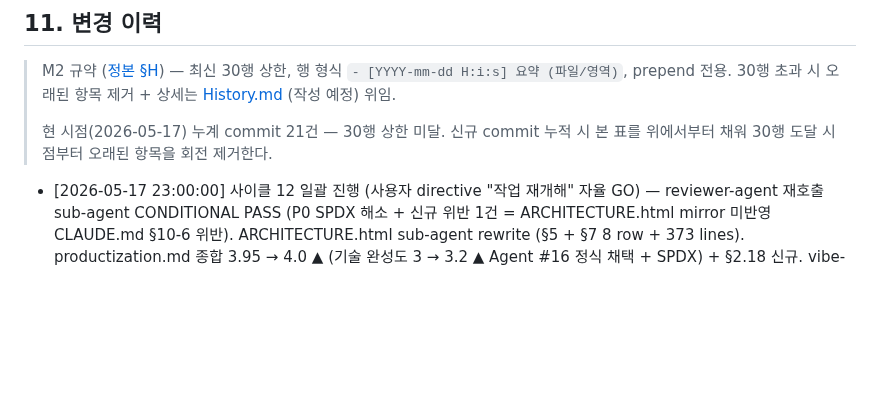
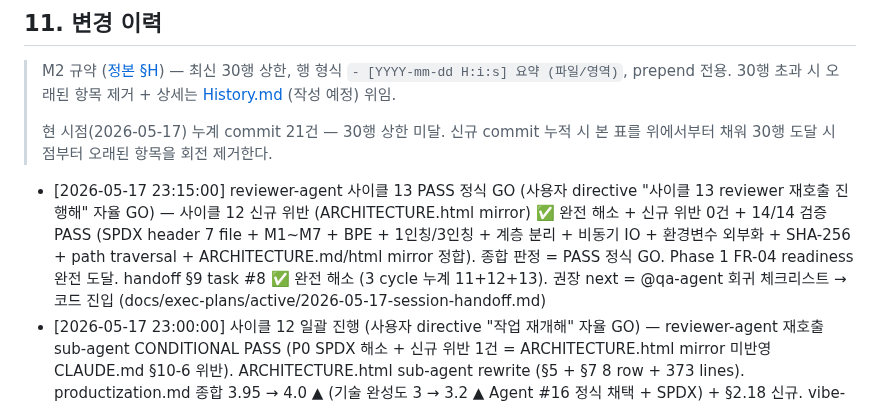
Before and after one commit to oneticket99/p2p_msg, a Markdown page: README.md, the part around the change. Rendered like a GitHub page; blank space fills up the shorter version.

```diff
--- a/README.md
+++ b/README.md
@@ -308,6 +308,7 @@ GPL 의무 영향 + CI 비용 + 외부 fork 의 GPL 권한 영구 유지 분석.
 > 현 시점(2026-05-17) 누계 commit 21건 — 30행 상한 미달. 신규 commit 누적 시
 > 본 표를 위에서부터 채워 30행 도달 시점부터 오래된 항목을 회전 제거한다.
 
+- [2026-05-17 23:15:00] reviewer-agent 사이클 13 PASS 정식 GO (사용자 directive "사이클 13 reviewer 재호출 진행해" 자율 GO) — 사이클 12 신규 위반 (ARCHITECTURE.html mirror) ✅ 완전 해소 + 신규 위반 0건 + 14/14 검증 PASS (SPDX header 7 file + M1~M7 + BPE + 1인칭/3인칭 + 계층 분리 + 비동기 IO + 환경변수 외부화 + SHA-256 + path traversal + ARCHITECTURE.md/html mirror 정합). 종합 판정 = PASS 정식 GO. Phase 1 FR-04 readiness 완전 도달. handoff §9 task #8 ✅ 완전 해소 (3 cycle 누계 11+12+13). 권장 next = @qa-agent 회귀 체크리스트 → 코드 진입 (docs/exec-plans/active/2026-05-17-session-handoff.md)
 - [2026-05-17 23:00:00] 사이클 12 일괄 진행 (사용자 directive "작업 재개해" 자율 GO) — reviewer-agent 재호출 sub-agent CONDITIONAL PASS (P0 SPDX 해소 + 신규 위반 1건 = ARCHITECTURE.html mirror 미반영 CLAUDE.md §10-6 위반). ARCHITECTURE.html sub-agent rewrite (§5 + §7 8 row + 373 lines). productization.md 종합 3.95 → 4.0 ▲ (기술 완성도 3 → 3.2 ▲ Agent #16 정식 채택 + SPDX) + §2.18 신규. vibe-coding.md 종합 4.85 → 4.90 ▲ (비판·재교정 4.5 → 5 ▲ 완전 회복) + §2.22 신규 (reviewer 재호출 자동 정합 패턴). HTML 2 sub-agent (productization 525 + vibe-coding 611). handoff §8.33 갱신 + §8.34 신규 (docs/assessments/ + docs/html/ + handoff)
 - [2026-05-17 22:30:00] 사이클 11 일괄 진행 (사용자 directive "좋아 다 진행해" 옵션 C 자율 GO) — reviewer-agent sub-agent 검토 완료 (CONDITIONAL PASS, 차단 1건 SPDX header). P0 SPDX-License-Identifier header prepend 7 file (app/rtc/ 6 .py + app/ui/file_progress_widget.py). P1 ARCHITECTURE §7 환경변수 표 8 row 신규 (FILE_CHUNK_SIZE + FILE_BUFFER_HIGH/LOW + FILE_BACKPRESSURE_POLL_MS + FILE_ACK_INTERVAL_BYTES + FILE_RECEIVE_DIR + THUMB_MAX_PX + THUMB_QUALITY). P2 §5 RTC_CHUNK_WINDOW → FILE_CHUNK_SIZE/BUFFER 정정. snapshot 11 productization §2.17 + vibe-coding §2.21 + 비판 4 → 4.5 ▲ 회복. HTML 2 sub-agent (productization 525 lines + vibe-coding 581 lines). handoff §9 #8 ✅ 진입 + §8.31 + §8.32 신규 (app/rtc/ + app/ui/ + ARCHITECTURE.md + docs/assessments/ + docs/html/ + handoff)
 - [2026-05-17 21:30:00] snapshot 사이클 10 + HTML 2 + handoff 8 — productization 3.95 (=) + §2.16 Toonation 브랜드 컬러 통합 + enforcement layer 활성 신규. vibe-coding 4.85 (비판·재교정 4.5 → 4 ▼) + §2.20 사용자 비판 5회차 BPE + "의" 단독 조사 신규 패턴 + §3.1 pivot 사이클 10 row. productization.html 511 lines + 7 표 + 0 위반 + Toonation hex 8건. vibe-coding.html 569 lines + 5 표 + 0 위반 + user-quote 클래스 신규. handoff §1 timestamp 21:20 + §5 enforcement 활성 row + Toonation 브랜드 컬러 통합 row + §8.29/§8.30 신규 (docs/assessments/ + docs/html/ + handoff)
```
Also changed, not shown: History.md (+1 -0 lines), 1 other file.
